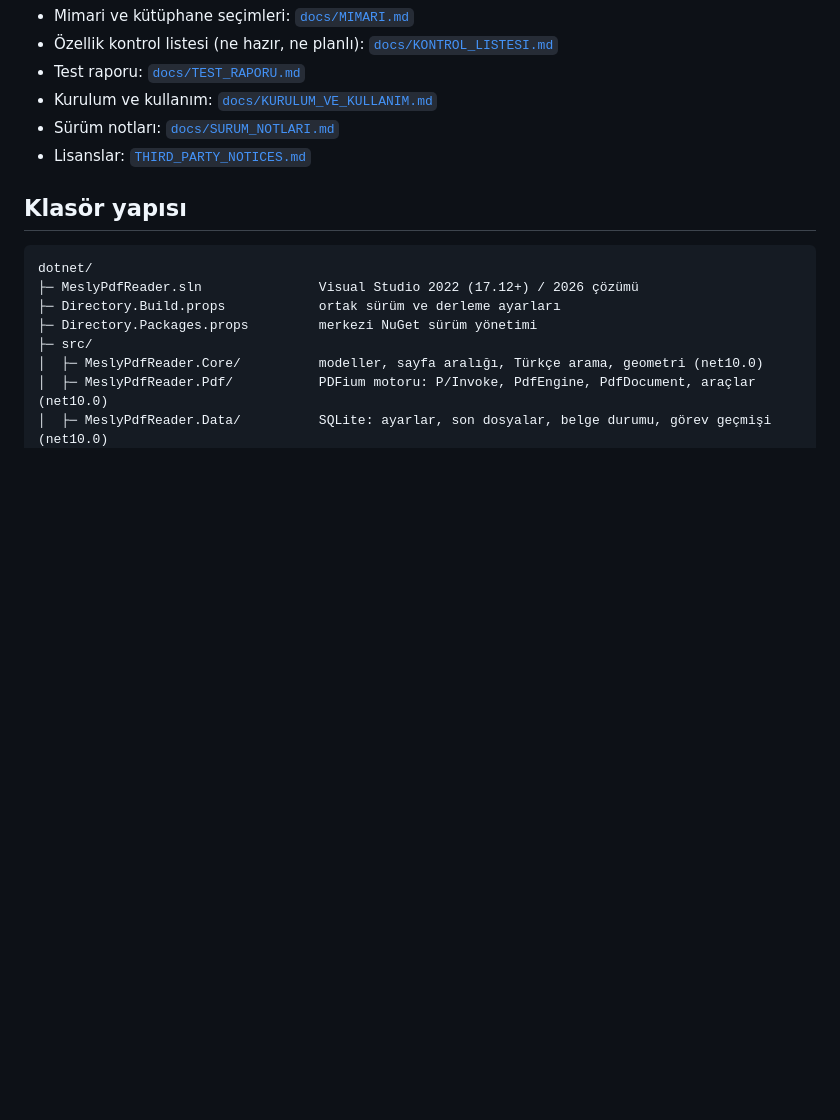
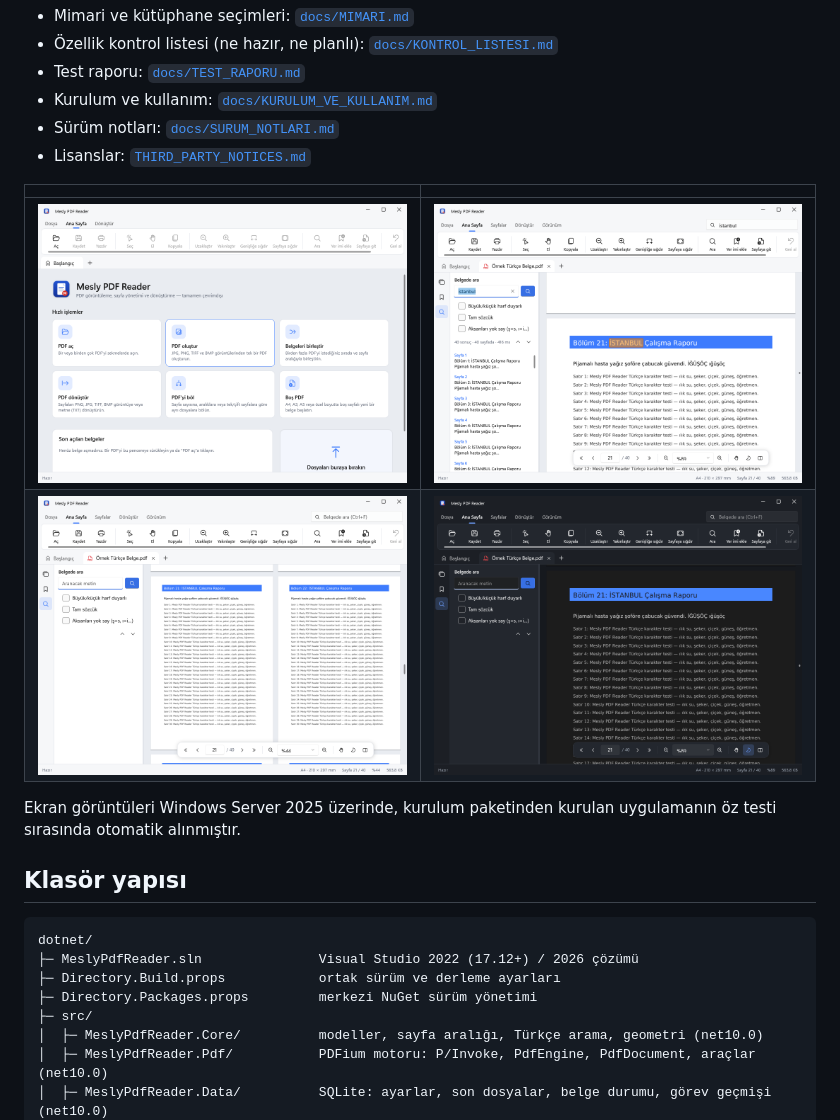
Before and after one commit to Hyperonix06/mesly-pdf, a Markdown page: dotnet/README.md, the part around the change. Drawn GitHub-style; pictures changed too: dotnet/docs/ekran-goruntuleri/ana-ekran.png (added), dotnet/docs/ekran-goruntuleri/arama.png (added), dotnet/docs/ekran-goruntuleri/cift-sayfa.png (added); blank space fills up the shorter version.

Commit message:
Test raporu (gerçek CI sonuçları), ekran görüntüleri
Co-Authored-By: Claude Opus 5.5 <noreply@anthropic.com>
Claude-Session: https://claude.ai/code/session_016c13XFHjovTJ1zruypueuV

```diff
--- a/dotnet/README.md
+++ b/dotnet/README.md
@@ -8,6 +8,13 @@ Windows 10 / 11 için profesyonel PDF görüntüleme, sayfa yönetimi ve dönü
 * Kurulum ve kullanım: [`docs/KURULUM_VE_KULLANIM.md`](docs/KURULUM_VE_KULLANIM.md)
 * Sürüm notları: [`docs/SURUM_NOTLARI.md`](docs/SURUM_NOTLARI.md)
 * Lisanslar: [`THIRD_PARTY_NOTICES.md`](THIRD_PARTY_NOTICES.md)
+
+| | |
+|---|---|
+| ![Ana ekran](docs/ekran-goruntuleri/ana-ekran.png) | ![Arama](docs/ekran-goruntuleri/arama.png) |
+| ![Çift sayfa](docs/ekran-goruntuleri/cift-sayfa.png) | ![Koyu tema, karanlık okuma](docs/ekran-goruntuleri/karanlik-okuma.png) |
+
+Ekran görüntüleri Windows Server 2025 üzerinde, kurulum paketinden kurulan uygulamanın öz testi sırasında otomatik alınmıştır.
 
 ## Klasör yapısı
 
```
Also changed, not shown: dotnet/docs/TEST_RAPORU.md (added, +256 -0 lines), dotnet/docs/ekran-goruntuleri/ana-ekran-koyu.png (added), dotnet/docs/ekran-goruntuleri/yazdirma.png (added).
